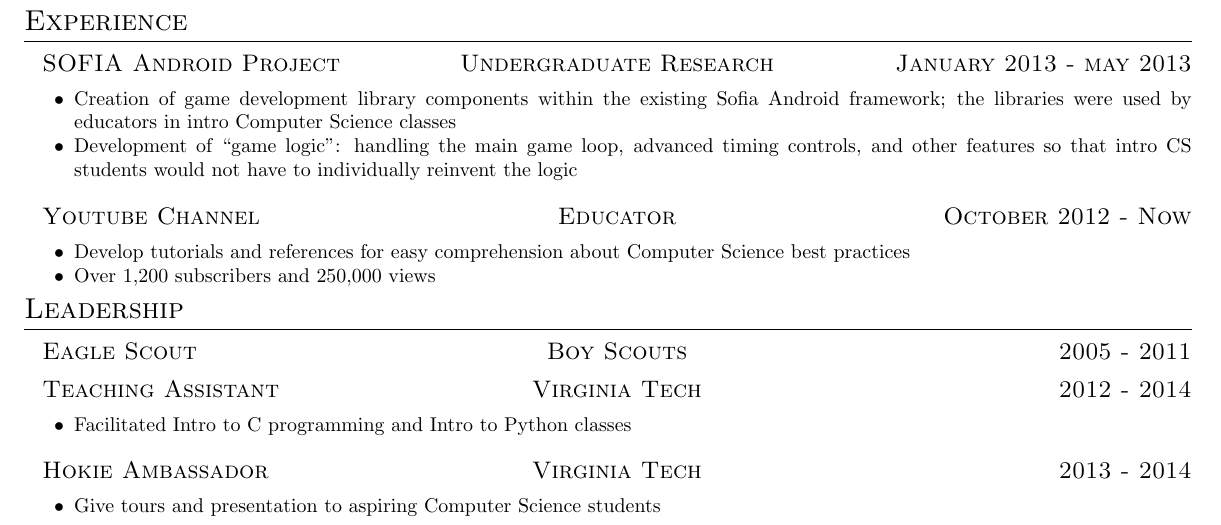
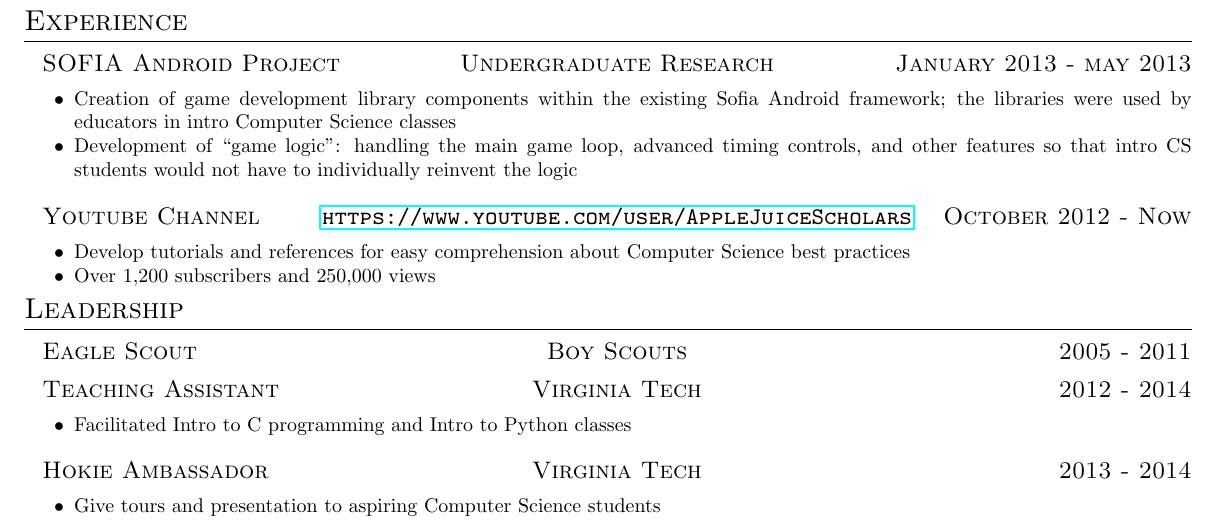
Before and after one commit to ajn123/CV, a LaTeX CV (resume.tex): part of the page, cut so that both start at the same text. Compiled offline with pdfLaTeX.

Commit message:
added youtube link

```diff
--- a/resume.tex
+++ b/resume.tex
@@ -33,7 +33,7 @@
 {Creation of game development library components within the existing Sofia Android framework; the libraries were used by educators in intro Computer Science classes }
 {Development of “game logic”: handling the main game loop, advanced timing controls, and other features so that intro CS students would not have to individually reinvent the logic}
 
-\datedsubsection{Youtube Channel }{Educator}{ October 2012 - Now}
+\datedsubsection{Youtube Channel }{\url{https://www.youtube.com/user/AppleJuiceScholars}}{ October 2012 - Now}
 \workitemstwo
 {Develop tutorials and references for easy comprehension about Computer Science best practices }
 {Over 1,200 subscribers and 250,000 views}
```
Also changed, not shown: resume.pdf, 2 other files.
